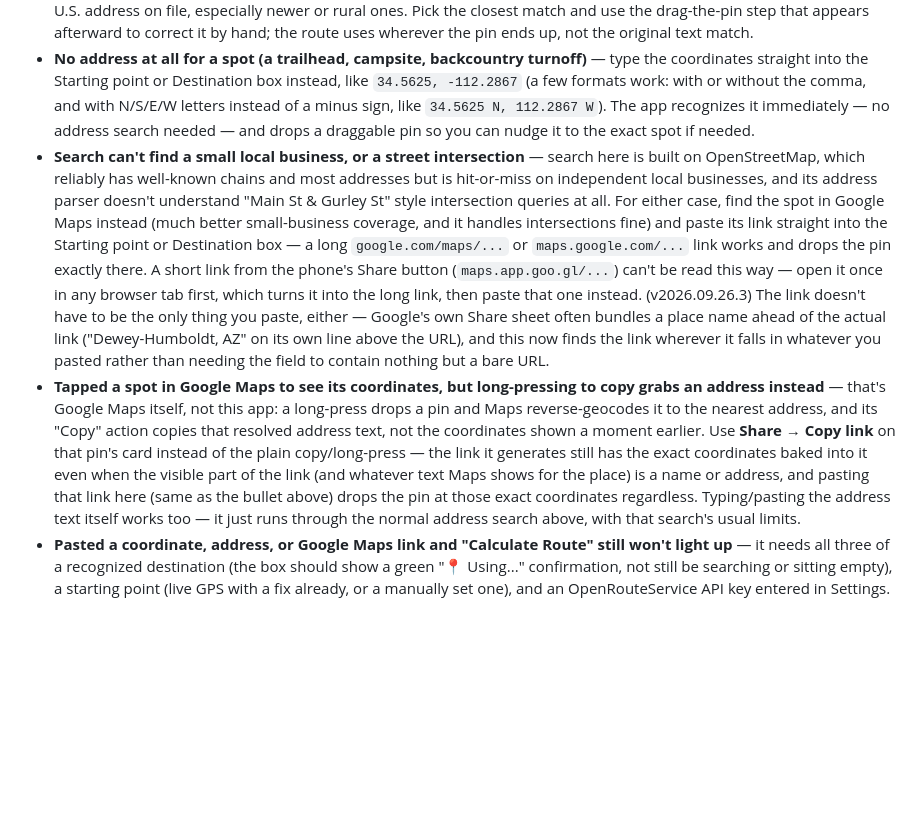
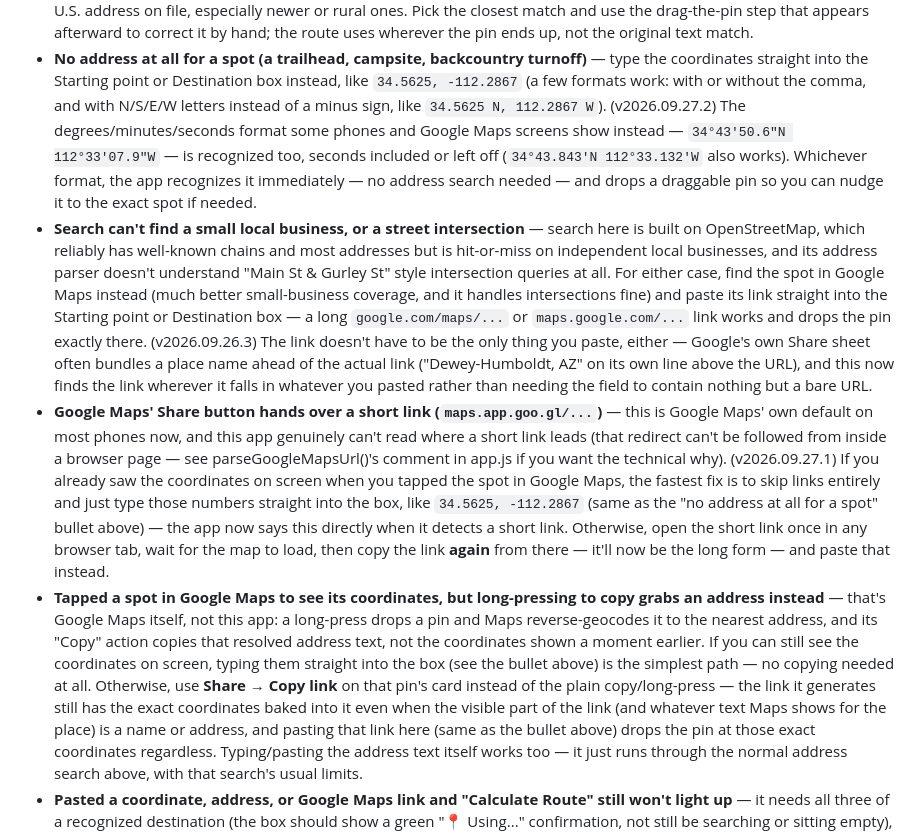
Before and after one commit to bjxyoung-githb/RoadTripNav, a Markdown page: README.md, the part around the change. Rendered like a GitHub page; blank space fills up the shorter version.

Commit message:
calculate route button not becoming enabled fix 2

```diff
--- a/README.md
+++ b/README.md
@@ -746,9 +746,13 @@ avoids that.
   turnoff)** — type the coordinates straight into the Starting point or
   Destination box instead, like `34.5625, -112.2867` (a few formats work:
   with or without the comma, and with N/S/E/W letters instead of a minus
-  sign, like `34.5625 N, 112.2867 W`). The app recognizes it immediately —
-  no address search needed — and drops a draggable pin so you can nudge it
-  to the exact spot if needed.
+  sign, like `34.5625 N, 112.2867 W`). (v2026.09.27.2) The
+  degrees/minutes/seconds format some phones and Google Maps screens show
+  instead — `34°43'50.6"N 112°33'07.9"W` — is recognized too, seconds
+  included or left off (`34°43.843'N 112°33.132'W` also works). Whichever
+  format, the app recognizes it immediately — no address search needed —
+  and drops a draggable pin so you can nudge it to the exact spot if
+  needed.
 - **Search can't find a small local business, or a street intersection** —
   search here is built on OpenStreetMap, which reliably has well-known
   chains and most addresses but is hit-or-miss on independent local
@@ -757,23 +761,37 @@ avoids that.
   Google Maps instead (much better small-business coverage, and it handles
   intersections fine) and paste its link straight into the Starting point
   or Destination box — a long `google.com/maps/...` or `maps.google.com/...`
-  link works and drops the pin exactly there. A short link from the phone's
-  Share button (`maps.app.goo.gl/...`) can't be read this way — open it once
-  in any browser tab first, which turns it into the long link, then paste
-  that one instead. (v2026.09.26.3) The link doesn't have to be the only
-  thing you paste, either — Google's own Share sheet often bundles a place
-  name ahead of the actual link ("Dewey-Humboldt, AZ" on its own line above
-  the URL), and this now finds the link wherever it falls in whatever you
-  pasted rather than needing the field to contain nothing but a bare URL.
+  link works and drops the pin exactly there. (v2026.09.26.3) The link
+  doesn't have to be the only thing you paste, either — Google's own Share
+  sheet often bundles a place name ahead of the actual link
+  ("Dewey-Humboldt, AZ" on its own line above the URL), and this now finds
+  the link wherever it falls in whatever you pasted rather than needing the
+  field to contain nothing but a bare URL.
+- **Google Maps' Share button hands over a short link
+  (`maps.app.goo.gl/...`)** — this is Google Maps' own default on most
+  phones now, and this app genuinely can't read where a short link leads
+  (that redirect can't be followed from inside a browser page — see
+  parseGoogleMapsUrl()'s comment in app.js if you want the technical why).
+  (v2026.09.27.1) If you already saw the coordinates on screen when you
+  tapped the spot in Google Maps, the fastest fix is to skip links
+  entirely and just type those numbers straight into the box, like
+  `34.5625, -112.2867` (same as the "no address at all for a spot" bullet
+  above) — the app now says this directly when it detects a short link.
+  Otherwise, open the short link once in any browser tab, wait for the map
+  to load, then copy the link **again** from there — it'll now be the long
+  form — and paste that instead.
 - **Tapped a spot in Google Maps to see its coordinates, but long-pressing
   to copy grabs an address instead** — that's Google Maps itself, not this
   app: a long-press drops a pin and Maps reverse-geocodes it to the nearest
   address, and its "Copy" action copies that resolved address text, not
-  the coordinates shown a moment earlier. Use **Share → Copy link** on that
-  pin's card instead of the plain copy/long-press — the link it generates
-  still has the exact coordinates baked into it even when the visible part
-  of the link (and whatever text Maps shows for the place) is a name or
-  address, and pasting that link here (same as the bullet above) drops the
+  the coordinates shown a moment earlier. If you can still see the
+  coordinates on screen, typing them straight into the box (see the bullet
+  above) is the simplest path — no copying needed at all. Otherwise, use
+  **Share → Copy link** on that pin's card instead of the plain
+  copy/long-press — the link it generates still has the exact coordinates
+  baked into it even when the visible part of the link (and whatever text
+  Maps shows for the place) is a name or address, and pasting that link
+  here (same as the bullet above) drops the
   pin at those exact coordinates regardless. Typing/pasting the address
   text itself works too — it just runs through the normal address search
   above, with that search's usual limits.
```
